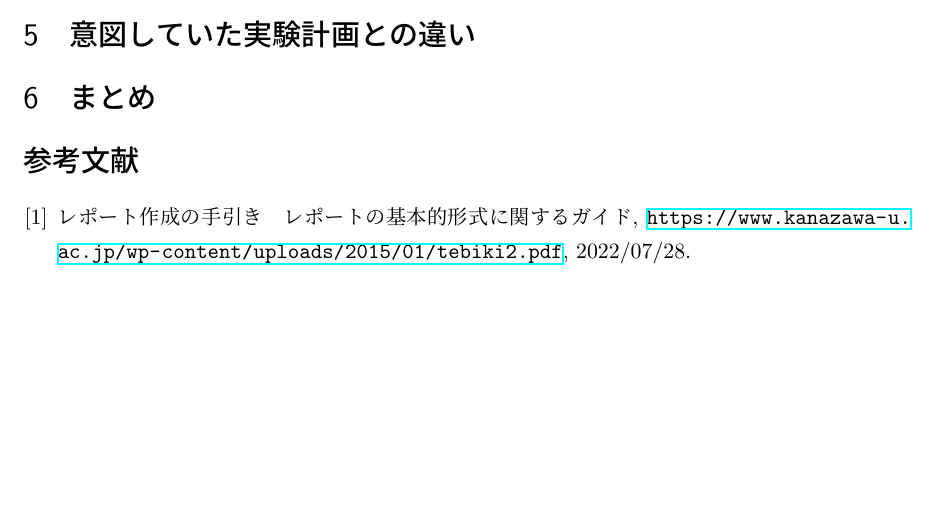
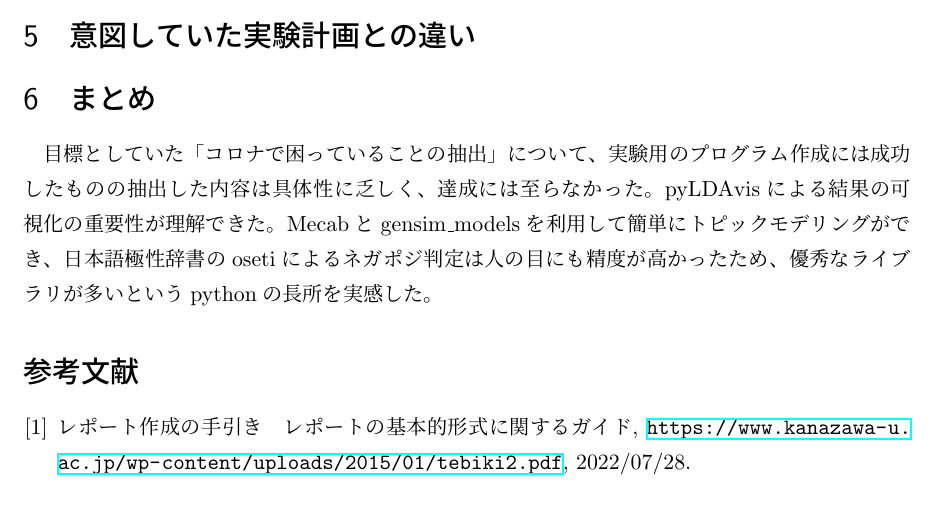
Before and after one commit to matsuda13/stulab3_project, a LaTeX document (report/final/最終レポート.tex): part of page 9 of 10, cut so that both start at the same text, the shorter picture padded with empty space. Compiled offline with pLaTeX and dvipdfmx.

Commit message:
final report matome

```diff
--- a/report/final/最終レポート.tex
+++ b/report/final/最終レポート.tex
@@ -100,7 +101,9 @@ pyLDAvisを使用してトピックモデリングの内容をhtmlに出力し
 
 
 \section{まとめ}
-
+目標としていた「コロナで困っていることの抽出」について、実験用のプログラム作成には成功したものの抽出した内容は具体性に乏しく、達成には至らなかった。
+pyLDAvisによる結果の可視化の重要性が理解できた。
+Mecabとgensim\_modelsを利用して簡単にトピックモデリングができ、日本語極性辞書のosetiによるネガポジ判定は人の目にも精度が高かったため、優秀なライブラリが多いというpythonの長所を実感した。
 
 \begin{thebibliography}{n}
   \bibitem{kanazawa}レポート作成の手引き　レポートの基本的形式に関するガイド, \url{https://www.kanazawa-u.ac.jp/wp-content/uploads/2015/01/tebiki2.pdf}, 2022/07/28.
```
Also changed, not shown: report/final/最終レポート.tex (1 more changed lines).
